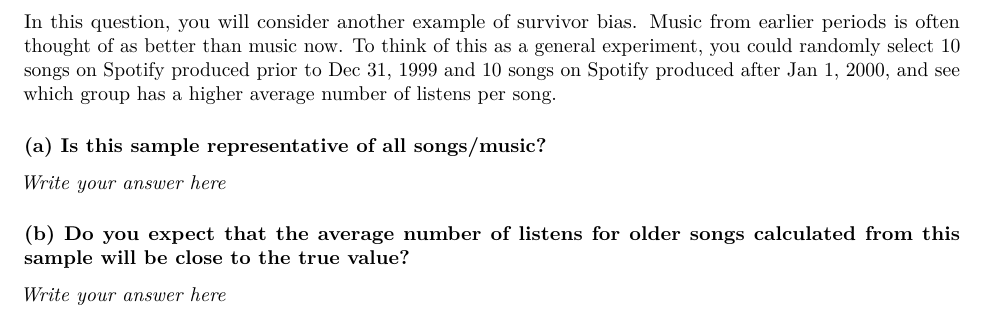
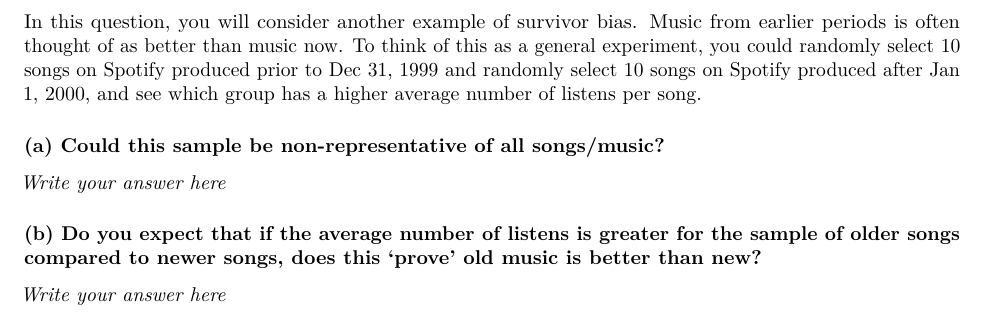
Before and after one commit to SamanthaJoCaetano/STA130-F21-ProblemSet1, an R Markdown document (ProblemSet1.Rmd): part of page 4 of 5, cut so that both start at the same text. Rendered offline with R 4.5, knitr and Pandoc, then LaTeX, with nearby package versions.

Commit message:
Updating Part1 Q3

```diff
--- a/ProblemSet1.Rmd
+++ b/ProblemSet1.Rmd
@@ -118,14 +118,14 @@ How many rows and columns does the `avatar` data frame have?
 
 ## [Question 3]
 
-In this question, you will consider another example of survivor bias. Music from earlier periods is often thought of as better than music now. To think of this as a general experiment, you could randomly select 10 songs on Spotify produced prior to Dec 31, 1999 and 10 songs on Spotify produced after Jan 1, 2000, and see which group has a higher average number of listens per song.
+In this question, you will consider another example of survivor bias. Music from earlier periods is often thought of as better than music now. To think of this as a general experiment, you could randomly select 10 songs on Spotify produced prior to Dec 31, 1999 and randomly select 10 songs on Spotify produced after Jan 1, 2000, and see which group has a higher average number of listens per song.
 
-### (a) Is this sample representative of all songs/music?
+### (a) Could this sample be non-representative of all songs/music?
 
 *Write your answer here*
 
 
-### (b) Do you expect that the average number of listens for older songs calculated from this sample will be close to the true value?
+### (b) Do you expect that if the average number of listens is greater for the sample of older songs compared to newer songs, does this 'prove' old music is better than new?
 
 *Write your answer here*
 
```
